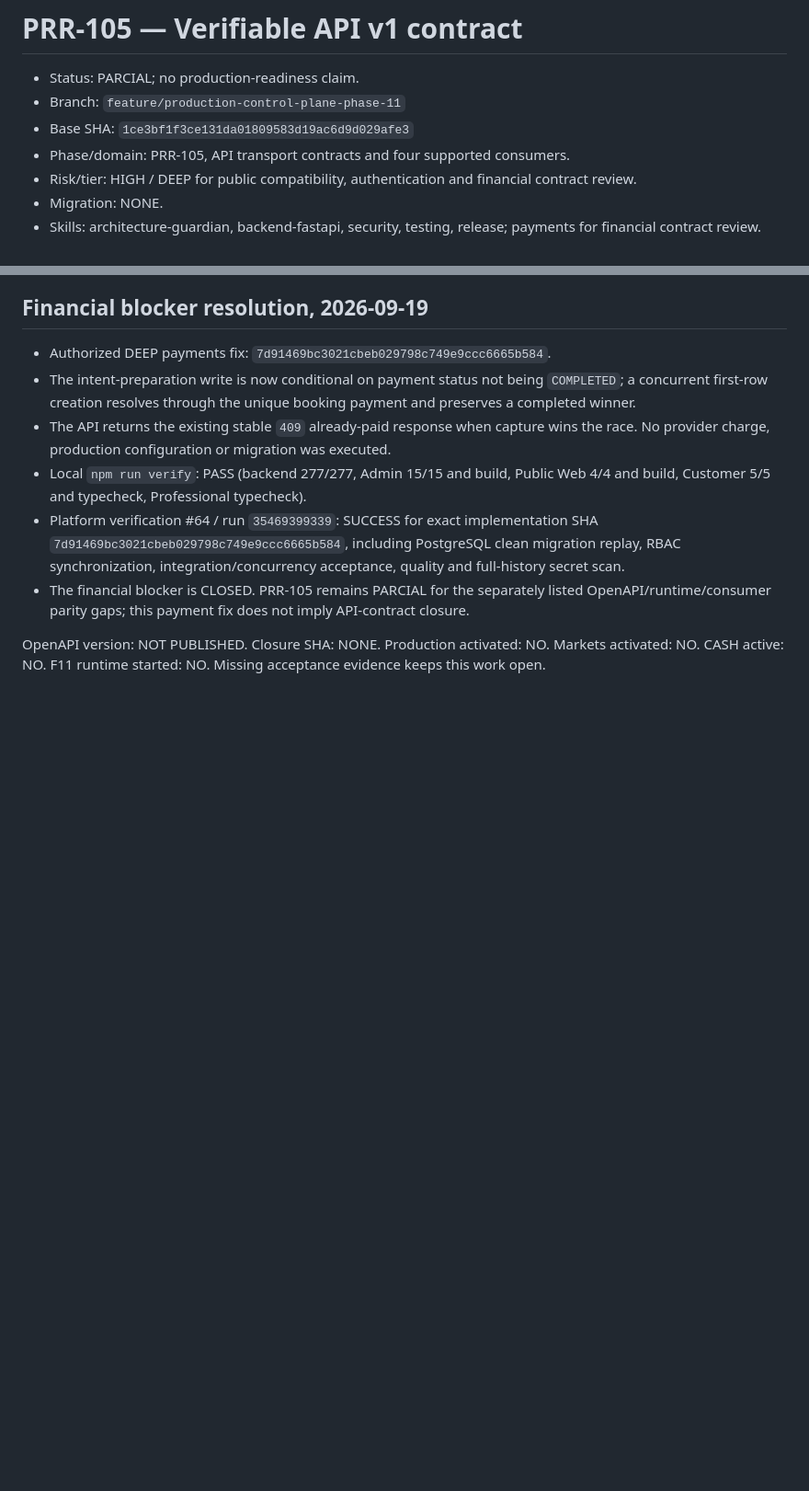
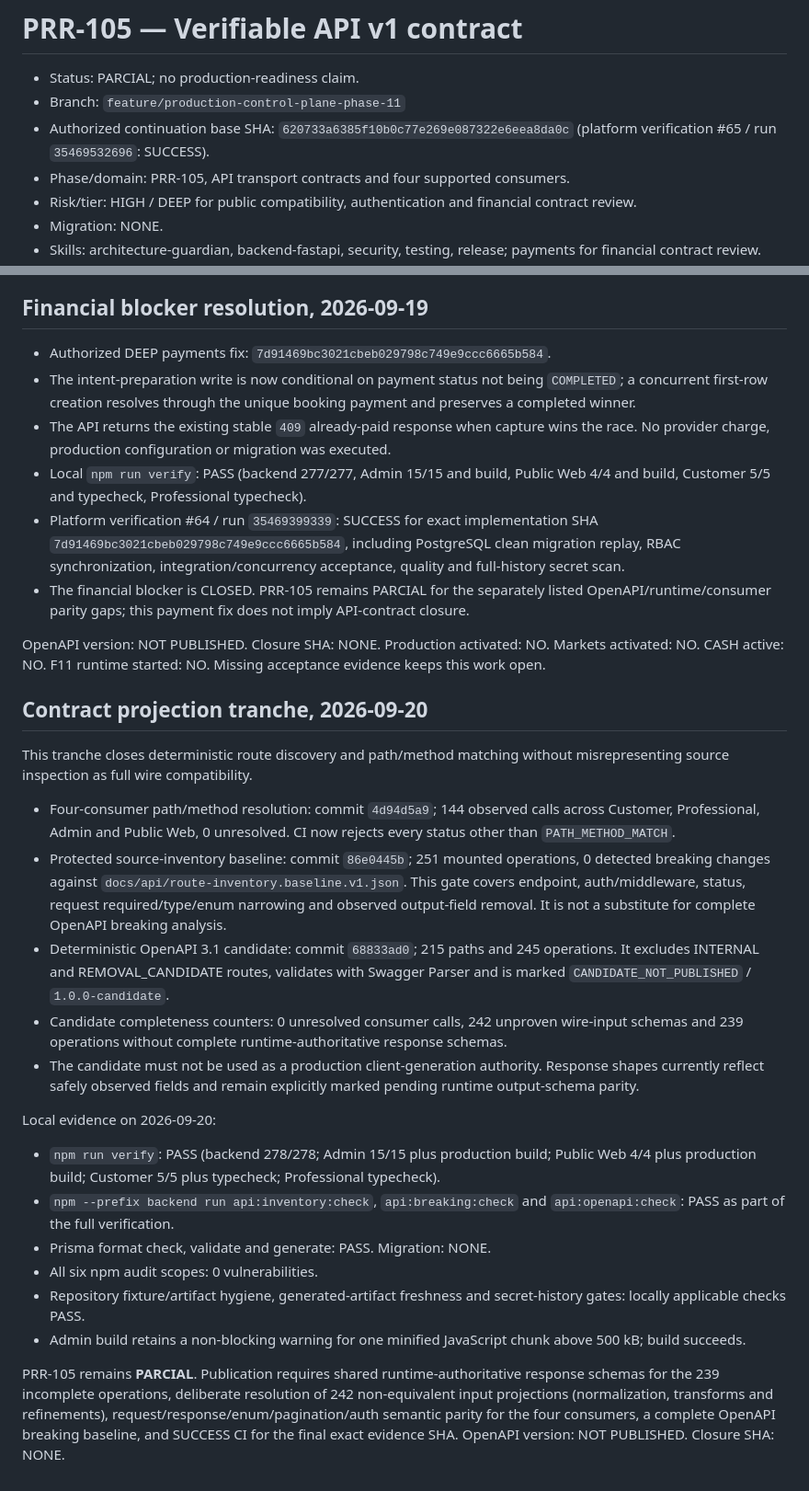
Before and after one commit to Alex00111001/ProApp-GlobalServices, a Markdown page: docs/releases/2026-09-16-prr-105-api-v1-contract.md, 2 parts joined by grey strips. Shown at 92% size. GitHub-like rendering; blank space fills up the shorter version.

Commit message:
docs(api): record PRR-105 contract projection evidence

```diff
--- a/docs/releases/2026-09-16-prr-105-api-v1-contract.md
+++ b/docs/releases/2026-09-16-prr-105-api-v1-contract.md
@@ -2,7 +2,7 @@
 
 - Status: PARCIAL; no production-readiness claim.
 - Branch: `feature/production-control-plane-phase-11`
-- Base SHA: `1ce3bf1f3ce131da01809583d19ac6d9d029afe3`
+- Authorized continuation base SHA: `620733a6385f10b0c77e269e087322e6eea8da0c` (platform verification #65 / run `35469532696`: SUCCESS).
 - Phase/domain: PRR-105, API transport contracts and four supported consumers.
 - Risk/tier: HIGH / DEEP for public compatibility, authentication and financial contract review.
 - Migration: NONE.
@@ -62,3 +62,24 @@ Local evidence on 2026-09-19:
 - The financial blocker is CLOSED. PRR-105 remains PARCIAL for the separately listed OpenAPI/runtime/consumer parity gaps; this payment fix does not imply API-contract closure.
 
 OpenAPI version: NOT PUBLISHED. Closure SHA: NONE. Production activated: NO. Markets activated: NO. CASH active: NO. F11 runtime started: NO. Missing acceptance evidence keeps this work open.
+
+## Contract projection tranche, 2026-09-20
+
+This tranche closes deterministic route discovery and path/method matching without misrepresenting source inspection as full wire compatibility.
+
+- Four-consumer path/method resolution: commit `4d94d5a9`; 144 observed calls across Customer, Professional, Admin and Public Web, 0 unresolved. CI now rejects every status other than `PATH_METHOD_MATCH`.
+- Protected source-inventory baseline: commit `86e0445b`; 251 mounted operations, 0 detected breaking changes against `docs/api/route-inventory.baseline.v1.json`. This gate covers endpoint, auth/middleware, status, request required/type/enum narrowing and observed output-field removal. It is not a substitute for complete OpenAPI breaking analysis.
+- Deterministic OpenAPI 3.1 candidate: commit `68833ad0`; 215 paths and 245 operations. It excludes INTERNAL and REMOVAL_CANDIDATE routes, validates with Swagger Parser and is marked `CANDIDATE_NOT_PUBLISHED` / `1.0.0-candidate`.
+- Candidate completeness counters: 0 unresolved consumer calls, 242 unproven wire-input schemas and 239 operations without complete runtime-authoritative response schemas.
+- The candidate must not be used as a production client-generation authority. Response shapes currently reflect safely observed fields and remain explicitly marked pending runtime output-schema parity.
+
+Local evidence on 2026-09-20:
+
+- `npm run verify`: PASS (backend 278/278; Admin 15/15 plus production build; Public Web 4/4 plus production build; Customer 5/5 plus typecheck; Professional typecheck).
+- `npm --prefix backend run api:inventory:check`, `api:breaking:check` and `api:openapi:check`: PASS as part of the full verification.
+- Prisma format check, validate and generate: PASS. Migration: NONE.
+- All six npm audit scopes: 0 vulnerabilities.
+- Repository fixture/artifact hygiene, generated-artifact freshness and secret-history gates: locally applicable checks PASS.
+- Admin build retains a non-blocking warning for one minified JavaScript chunk above 500 kB; build succeeds.
+
+PRR-105 remains **PARCIAL**. Publication requires shared runtime-authoritative response schemas for the 239 incomplete operations, deliberate resolution of 242 non-equivalent input projections (normalization, transforms and refinements), request/response/enum/pagination/auth semantic parity for the four consumers, a complete OpenAPI breaking baseline, and SUCCESS CI for the final exact evidence SHA. OpenAPI version: NOT PUBLISHED. Closure SHA: NONE.
```
